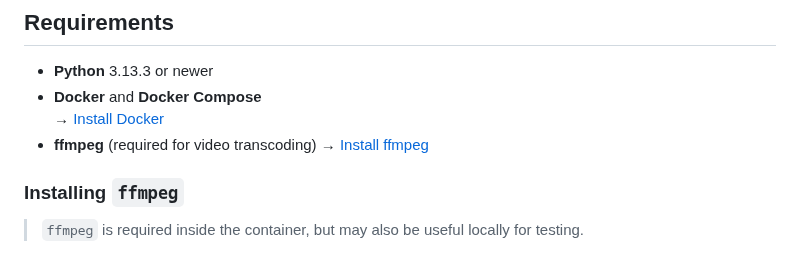
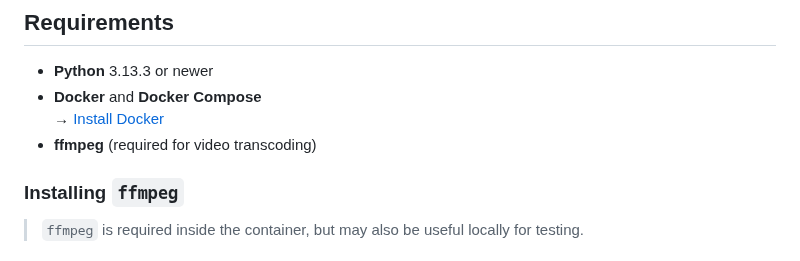
Before and after one commit to HPetersen2/Videoflix-Backend, a Markdown page: README.md, the part around the change. GitHub-like rendering.

Commit message:
Remove ffmpeg installation link from README
Removed installation link for ffmpeg from README.

```diff
--- a/README.md
+++ b/README.md
@@ -30,7 +30,6 @@ The Videoflix backend provides the following core features:
 - **Docker** and **Docker Compose**
   → [Install Docker](https://docs.docker.com/get-docker/)
 - **ffmpeg** (required for video transcoding)
-  → [Install ffmpeg](https://ffmpeg.org/)
 
 ### Installing `ffmpeg`
 
```
